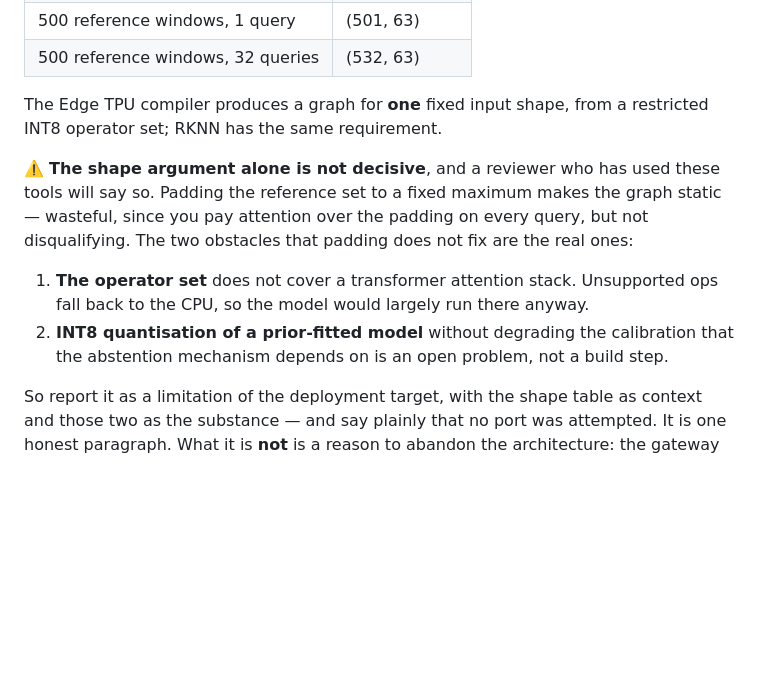
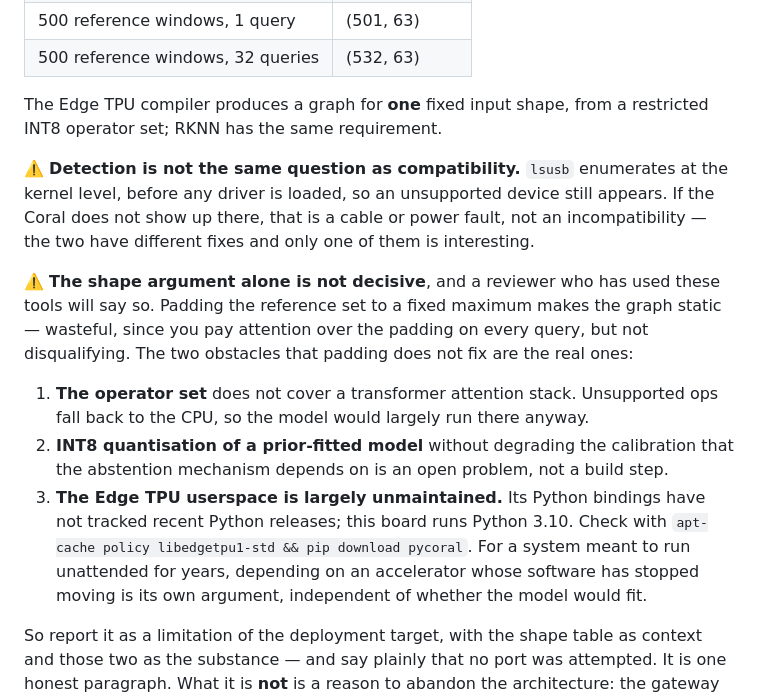
Before and after one commit to AKSHAJ-SHELL/pumpwatch, a Markdown page: DEPLOYMENT.md, the part around the change. Drawn GitHub-style; blank space fills up the shorter version.

```diff
--- a/DEPLOYMENT.md
+++ b/DEPLOYMENT.md
@@ -201,6 +201,11 @@ input shapes:
 The Edge TPU compiler produces a graph for **one** fixed input shape, from a
 restricted INT8 operator set; RKNN has the same requirement.
 
+⚠️ **Detection is not the same question as compatibility.** `lsusb` enumerates at the
+kernel level, before any driver is loaded, so an unsupported device still appears. If
+the Coral does not show up there, that is a cable or power fault, not an
+incompatibility — the two have different fixes and only one of them is interesting.
+
 ⚠️ **The shape argument alone is not decisive**, and a reviewer who has used these
 tools will say so. Padding the reference set to a fixed maximum makes the graph
 static — wasteful, since you pay attention over the padding on every query, but not
@@ -210,6 +215,11 @@ disqualifying. The two obstacles that padding does not fix are the real ones:
    fall back to the CPU, so the model would largely run there anyway.
 2. **INT8 quantisation of a prior-fitted model** without degrading the calibration
    that the abstention mechanism depends on is an open problem, not a build step.
+3. **The Edge TPU userspace is largely unmaintained.** Its Python bindings have not
+   tracked recent Python releases; this board runs Python 3.10. Check with
+   `apt-cache policy libedgetpu1-std && pip download pycoral`. For a system meant to
+   run unattended for years, depending on an accelerator whose software has stopped
+   moving is its own argument, independent of whether the model would fit.
 
 So report it as a limitation of the deployment target, with the shape table as
 context and those two as the substance — and say plainly that no port was attempted.
```
Also changed, not shown: PAPER_DRAFT.md (+11 -3 lines).
